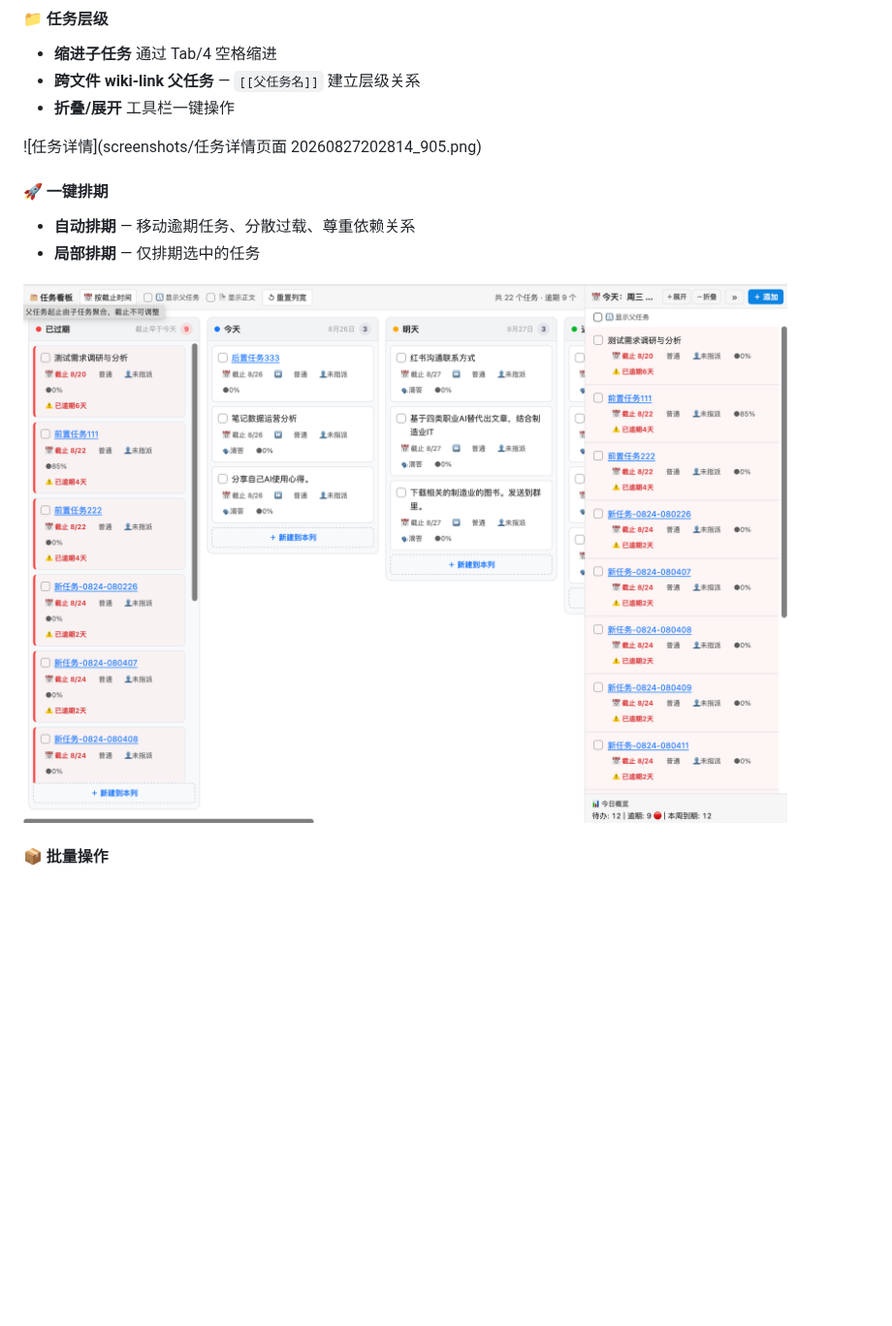
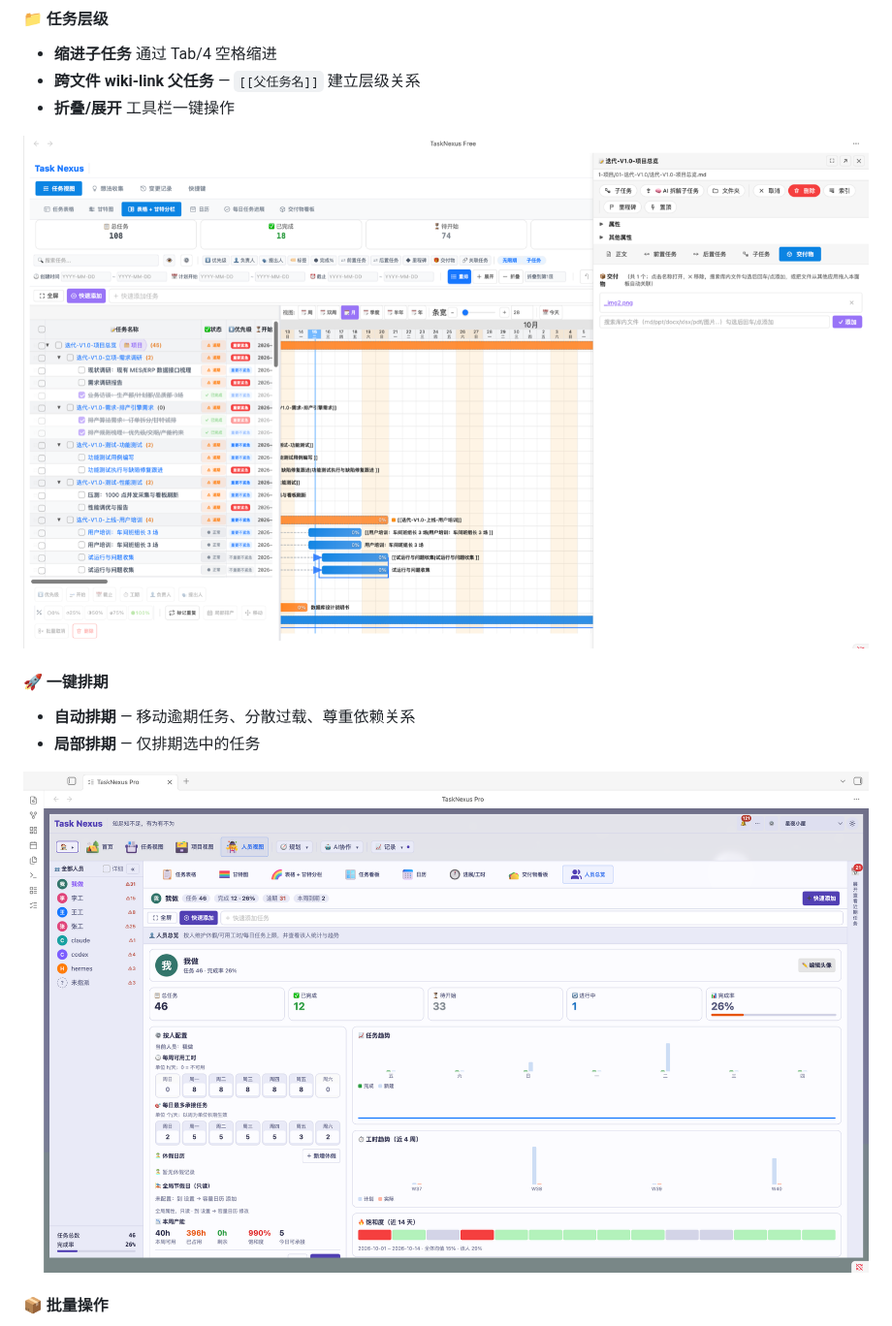
Before and after one commit to programerni/obsidian-TaskNexus-free, a Markdown page: README.md, the part around one of its changes. Shown at 97% size. GitHub-like rendering; pictures changed too: screenshots/2-按截止时间看板加进入面板.png (deleted), screenshots/pro/gantt-task-detail.png (added); blank space fills up the shorter version.

Commit message:
docs(README/PRO): GitHub 首页截图全面换成 Pro 版截图，删除老 free 版截图（甘特图→任务视图-甘特图、任务详情→甘特图任务详情、排期→调度排产、计时→官网 timer-panel）

```diff
--- a/README.md
+++ b/README.md
@@ -63,13 +63,13 @@ TaskNexus 将你的 Obsidian 知识库转变为可视化项目管理空间。在
 - **跨文件 wiki-link 父任务** — `[[父任务名]]` 建立层级关系
 - **折叠/展开** 工具栏一键操作
 
-![任务详情](screenshots/任务详情页面 20260827202814_905.png)
+![任务详情](screenshots/pro/gantt-task-detail.png)
 
 #### 🚀 一键排期
 - **自动排期** — 移动逾期任务、分散过载、尊重依赖关系
 - **局部排期** — 仅排期选中的任务
 
-![按截止时间排期](screenshots/2-按截止时间看板加进入面板.png)
+![按截止时间排期](screenshots/pro/调度排产.png)
 
 #### 📦 批量操作
 - **多选** — 点击、Shift+点击范围、Ctrl+A 全选
```
Also changed, not shown: other parts of README.md (+4 -4 lines), PRO.md (+2 -2 lines), screenshots/1-任务看板.png (deleted), screenshots/2-甘特图视图2.png (deleted), screenshots/任务计时.png (deleted), screenshots/任务详情页面 20260827202814_905.png (deleted).
